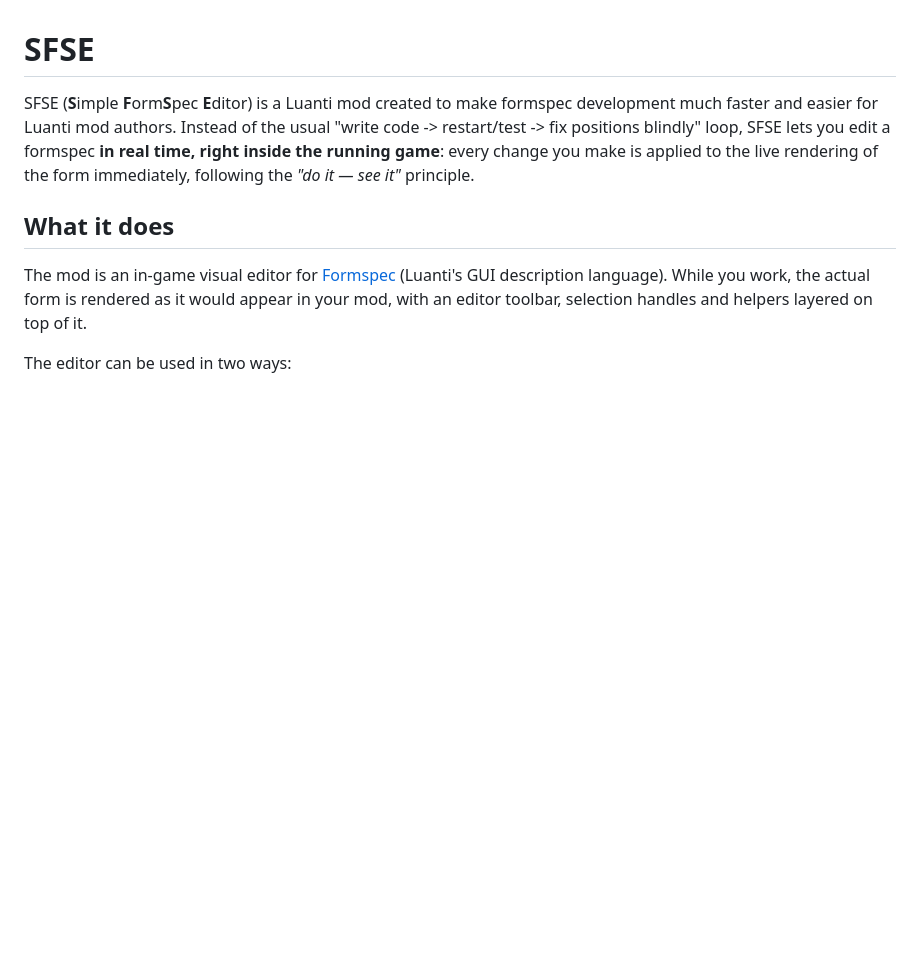
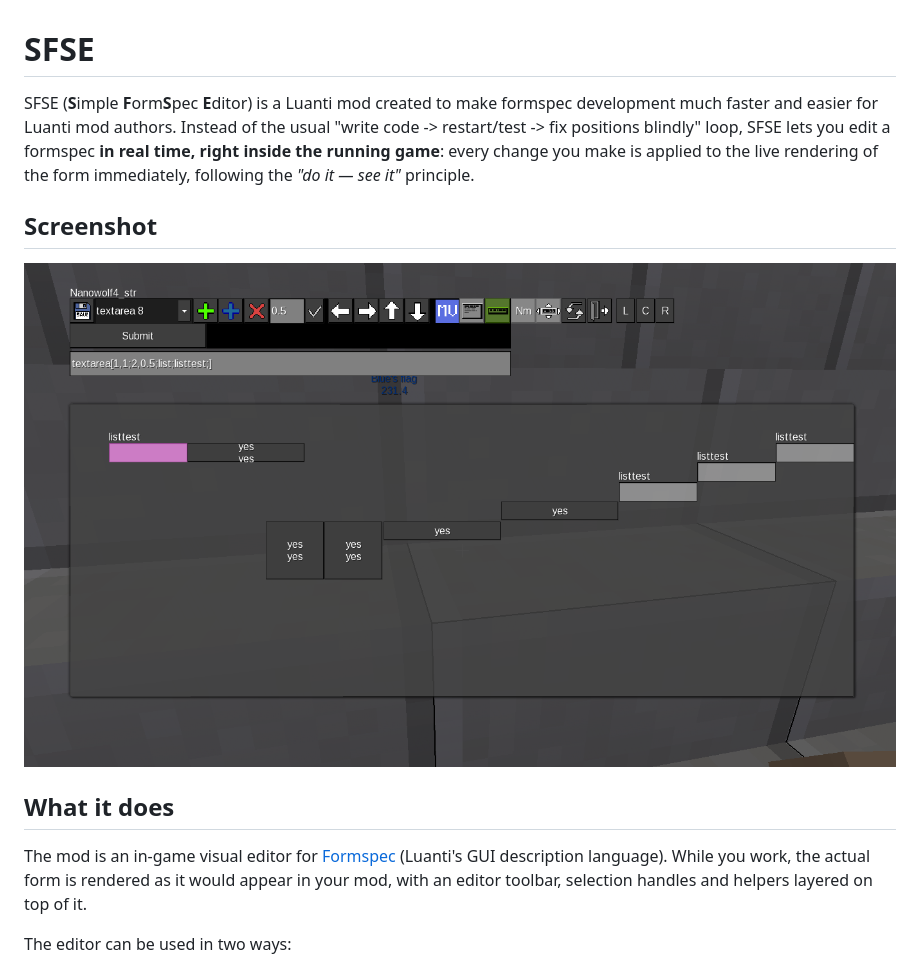
Before and after one commit to Nanowolf4/sfse, a Markdown page: README.md, the part around the change. Rendered like a GitHub page; pictures changed too: screenshot.png (added); blank space fills up the shorter version.

Commit message:
Add screenshot to README

```diff
--- a/README.md
+++ b/README.md
@@ -1,6 +1,10 @@
 # SFSE
 
 SFSE (**S**imple **F**orm**S**pec **E**ditor) is a Luanti mod created to make formspec development much faster and easier for Luanti mod authors. Instead of the usual "write code -> restart/test -> fix positions blindly" loop, SFSE lets you edit a formspec **in real time, right inside the running game**: every change you make is applied to the live rendering of the form immediately, following the *"do it — see it"* principle.
+
+## Screenshot
+
+![SFSE in action — editing a formspec live inside the game](screenshot.png)
 
 ## What it does
 
```
